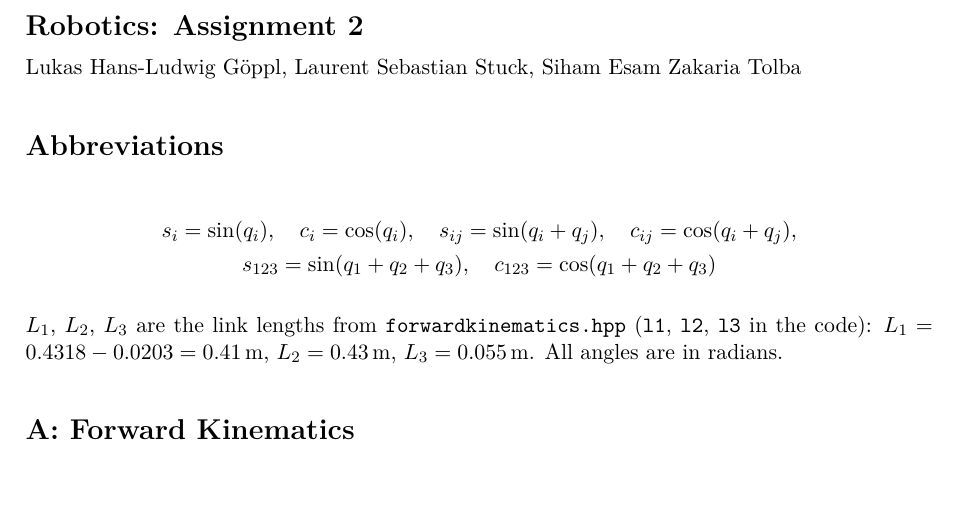
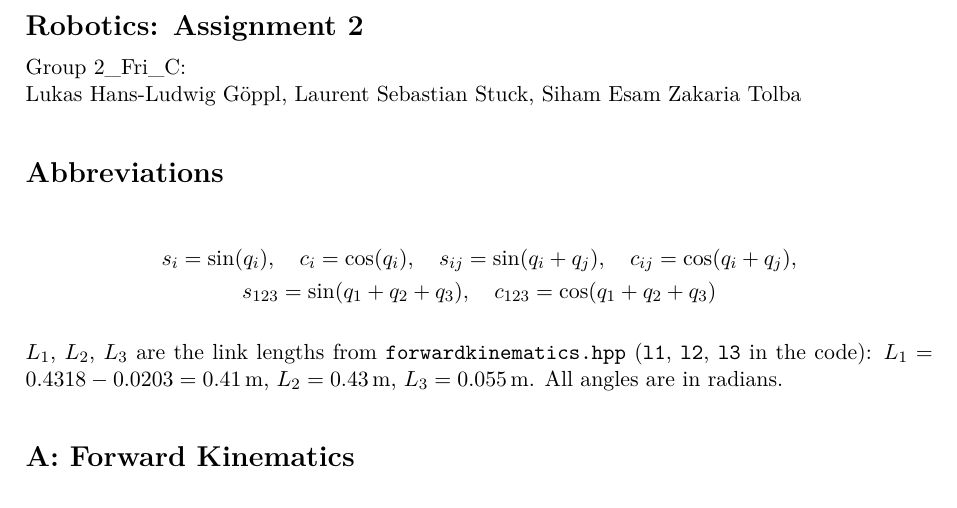
Before and after one commit to L-Stuck/robotics-a2, a LaTeX document (report/report.tex): part of page 1 of 17, cut so that both start at the same text. Compiled offline with pdfLaTeX.

Commit message:
A2: add group name to report

```diff
--- a/report/report.tex
+++ b/report/report.tex
@@ -18,6 +18,7 @@
 
 {\Large \textbf{Robotics: Assignment 2}}
 
+Group 2\_Fri\_C: \\
 Lukas~Hans-Ludwig~Göppl, Laurent~Sebastian~Stuck, Siham~Esam~Zakaria~Tolba
 
 \section*{Abbreviations}
```
Also changed, not shown: report/report.pdf.
